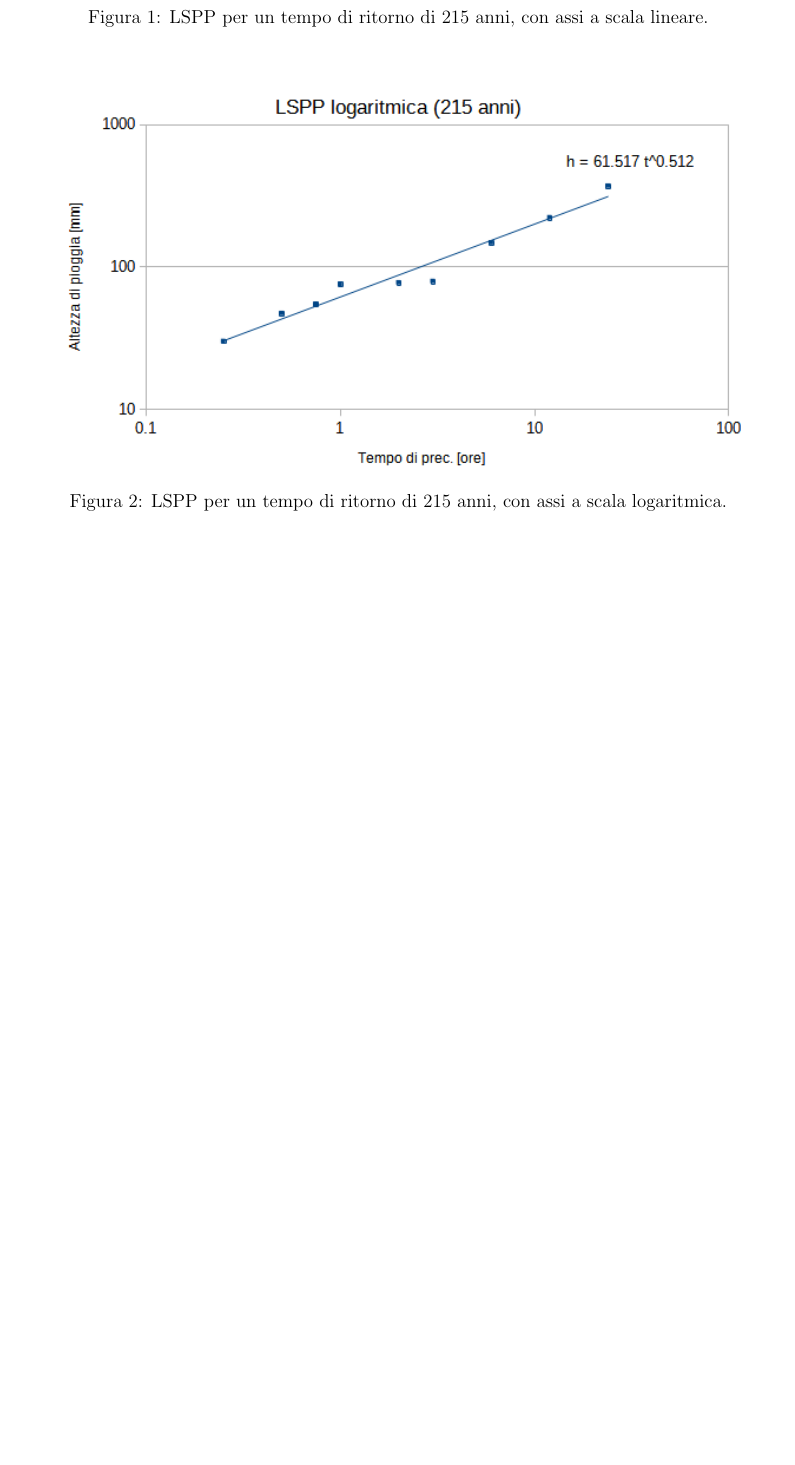
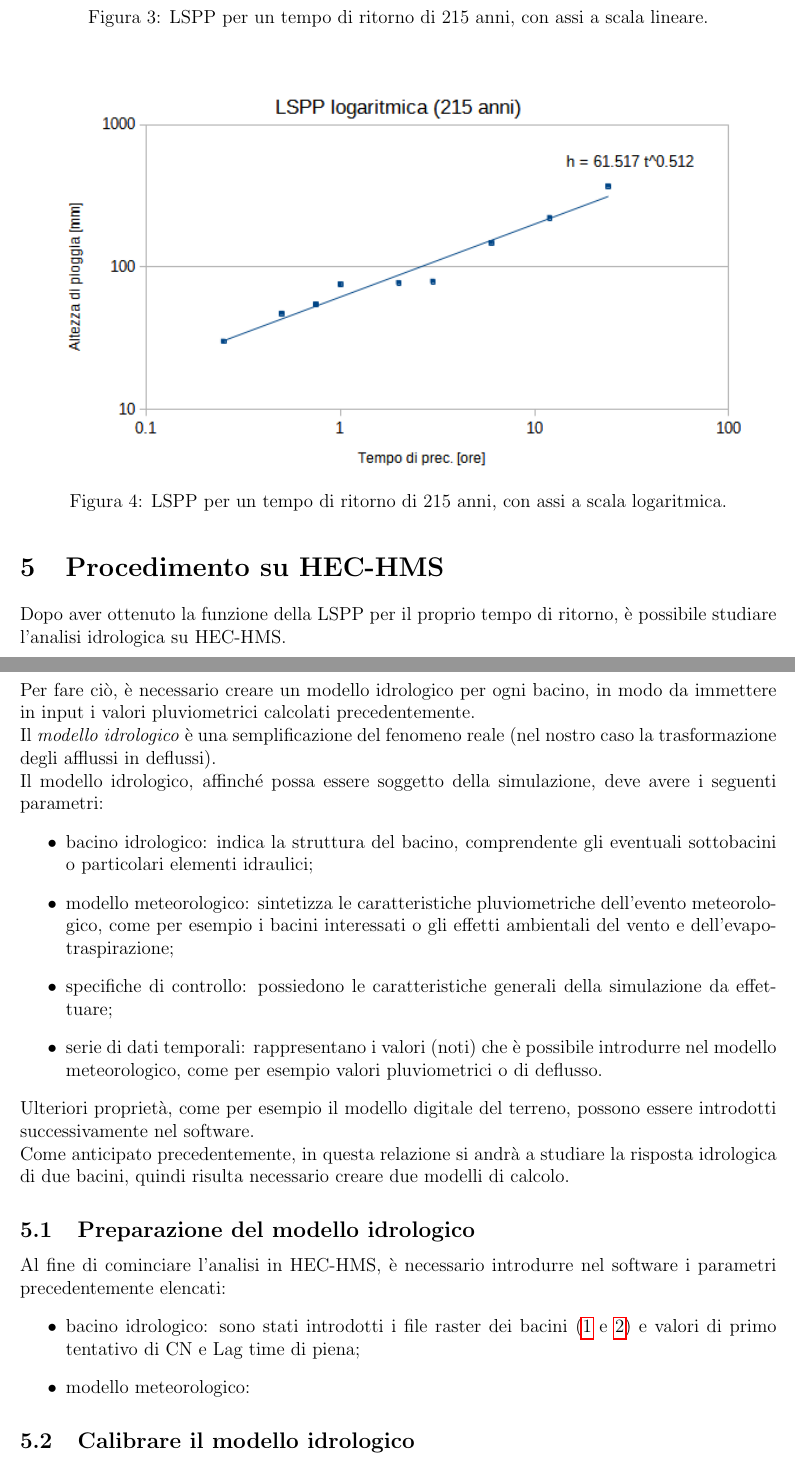
Before and after one commit to lucabotol/PROGETTO_HMS, a LaTeX document (main.tex, which reads corpo/5_procedimento_hms.tex): part of page 22 of 22 before the commit and two parts of pages 23 and 24 of 24 after it, the two joined at a grey line, cut so that both start at the same text, the shorter picture padded with empty space. Compiled offline with pdfLaTeX.

Commit message:
calcolo del tempo di corrivazione ed inizio teoria di hms

```diff
--- /dev/null
+++ b/corpo/5_procedimento_hms.tex
@@ -0,0 +1,22 @@
+\section{Procedimento su HEC-HMS}
+Dopo aver ottenuto la funzione della LSPP per il proprio tempo di ritorno, è possibile studiare l'analisi idrologica su HEC-HMS.\\
+Per fare ciò, è necessario creare un modello idrologico per ogni bacino, in modo da immettere in input i valori pluviometrici calcolati precedentemente.\\
+Il \textit{modello idrologico} è una semplificazione del fenomeno reale (nel nostro caso la trasformazione degli afflussi in deflussi).\\
+Il modello idrologico, affinché possa essere soggetto della simulazione, deve avere i seguenti parametri:
+\begin{itemize}
+    \item bacino idrologico: indica la struttura del bacino, comprendente gli eventuali sottobacini o particolari elementi idraulici;
+    \item modello meteorologico: sintetizza le caratteristiche pluviometriche dell'evento meteorologico, come per esempio i bacini interessati o gli effetti ambientali del vento e dell'evapotraspirazione;
+    \item specifiche di controllo: possiedono le caratteristiche generali della simulazione da effettuare;
+    \item serie di dati temporali: rappresentano i valori (noti) che è possibile introdurre nel modello meteorologico, come per esempio valori pluviometrici o di deflusso.
+\end{itemize}
+ Ulteriori proprietà, come per esempio il modello digitale del terreno, possono essere introdotti successivamente nel software.\\
+ Come anticipato precedentemente, in questa relazione si andrà a studiare la risposta idrologica di due bacini, quindi risulta necessario creare due modelli di calcolo.
+
+ \subsection{Preparazione del modello idrologico}
+ Al fine di cominciare l'analisi in HEC-HMS, è necessario introdurre nel software i parametri precedentemente elencati:
+ \begin{itemize}
+    \item bacino idrologico: sono stati introdotti i file raster dei bacini (\ref{bacino_boite} e \ref{bacino_piave}) e valori di primo tentativo di CN e Lag time di piena;
+    \item modello meteorologico:
+ \end{itemize}
+
+ \subsection{Calibrare il modello idrologico}
```
Also changed, not shown: corpo/2_generalità.tex (+18 -0 lines), corpo/3_procedimento.tex (+11 -0 lines), report.tex (+1 -0 lines), immagini/bac_boite.PNG (added), immagini/bac_piave.PNG (added), immagini/boite_tr215.PNG (added), immagini/ottim_boite.PNG (added), immagini/ottim_piave.PNG (added), immagini/piave_sink_tr215.PNG (added), immagini/piave_sub1_tr215.PNG (added), immagini/piave_sub2_tr215.PNG (added), immagini/piave_sub3_tr215.PNG (added), immagini/risul_boite_tr215.PNG (added), immagini/risul_piave_tr215.PNG (added).
